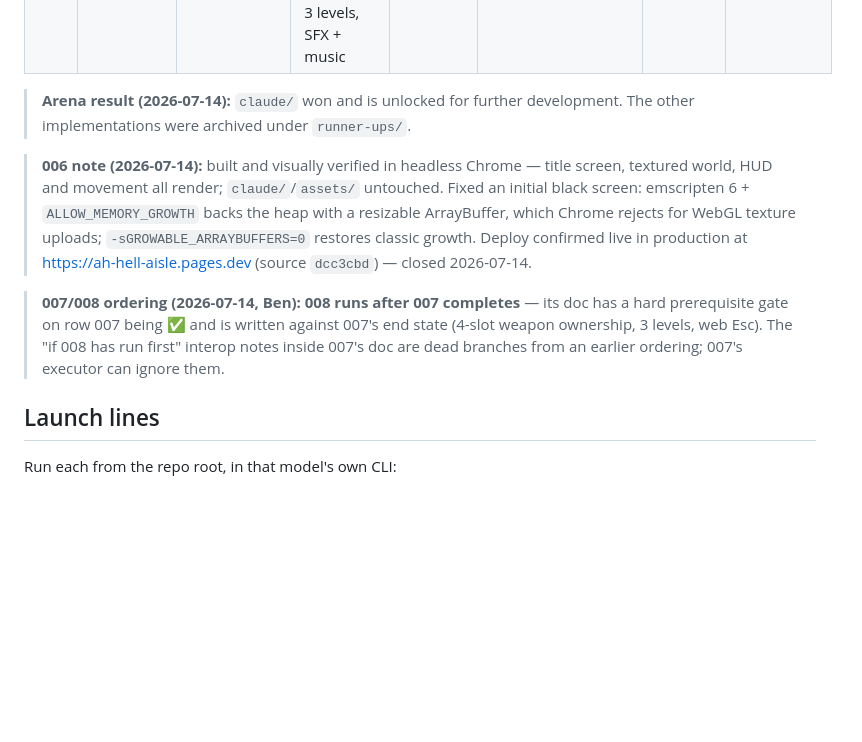
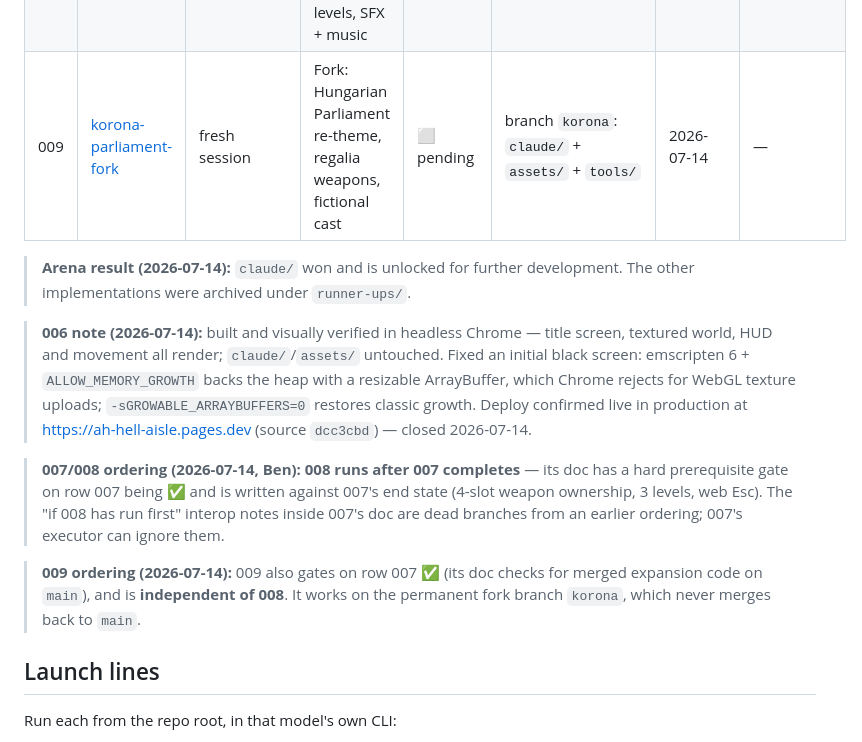
Before and after one commit to bzatrok/ah-hell-aisle, a Markdown page: .handovers/handover_log.md, the part around the change. Rendered like a GitHub page; blank space fills up the shorter version.

Commit message:
Author handover 009: the korona fork (Parliament re-theme)
Co-Authored-By: Claude Fable 5 <noreply@anthropic.com>

```diff
--- a/.handovers/handover_log.md
+++ b/.handovers/handover_log.md
@@ -17,6 +17,7 @@ Status legend: ⬜ pending · 🔄 in-progress · ✅ done · ❌ failed to buil
 | 006 | [web-wasm-claude](handover_006_web-wasm-claude.md) | fresh Claude session | WASM build of claude/ game, deployed to Cloudflare Pages | ✅ done | `web/` | 2026-07-14 | 2026-07-14 |
 | 008 | [mobile-touch-controls](handover_008_mobile-touch-controls.md) | fresh session | Mobile web controls: tap fire/use, swipe weapons, tilt aim, virtual stick | ⬜ pending | `claude/src` + `web/` | 2026-07-14 | — |
 | 007 | [game-expansion](handover_007_game-expansion.md) | fresh session | Kassa fix, web Esc, +2 weapons, +2 enemies, 3 levels, SFX + music | 🔄 in-progress | `claude/` | 2026-07-14 | — |
+| 009 | [korona-parliament-fork](handover_009_korona-parliament-fork.md) | fresh session | Fork: Hungarian Parliament re-theme, regalia weapons, fictional cast | ⬜ pending | branch `korona`: `claude/` + `assets/` + `tools/` | 2026-07-14 | — |
 
 > **Arena result (2026-07-14):** `claude/` won and is unlocked for further development.
 > The other implementations were archived under `runner-ups/`.
@@ -27,6 +28,10 @@ Status legend: ⬜ pending · 🔄 in-progress · ✅ done · ❌ failed to buil
 > prerequisite gate on row 007 being ✅ and is written against 007's end state (4-slot weapon
 > ownership, 3 levels, web Esc). The "if 008 has run first" interop notes inside 007's doc are
 > dead branches from an earlier ordering; 007's executor can ignore them.
+
+> **009 ordering (2026-07-14):** 009 also gates on row 007 ✅ (its doc checks for merged
+> expansion code on `main`), and is **independent of 008**. It works on the permanent fork
+> branch `korona`, which never merges back to `main`.
 
 ## Launch lines
 
```
Also changed, not shown: .handovers/handover_009_korona-parliament-fork.md (added, +180 -0 lines).
